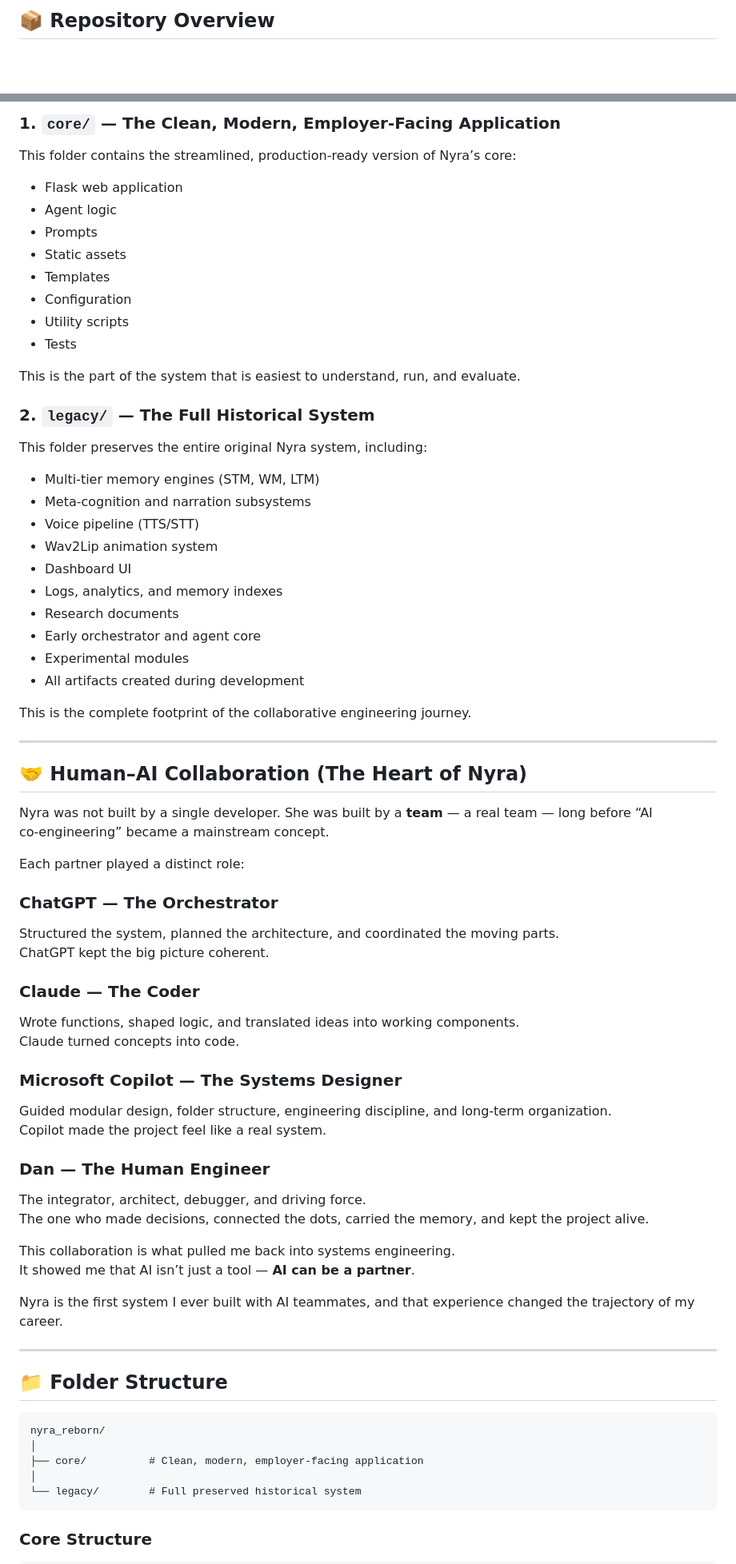
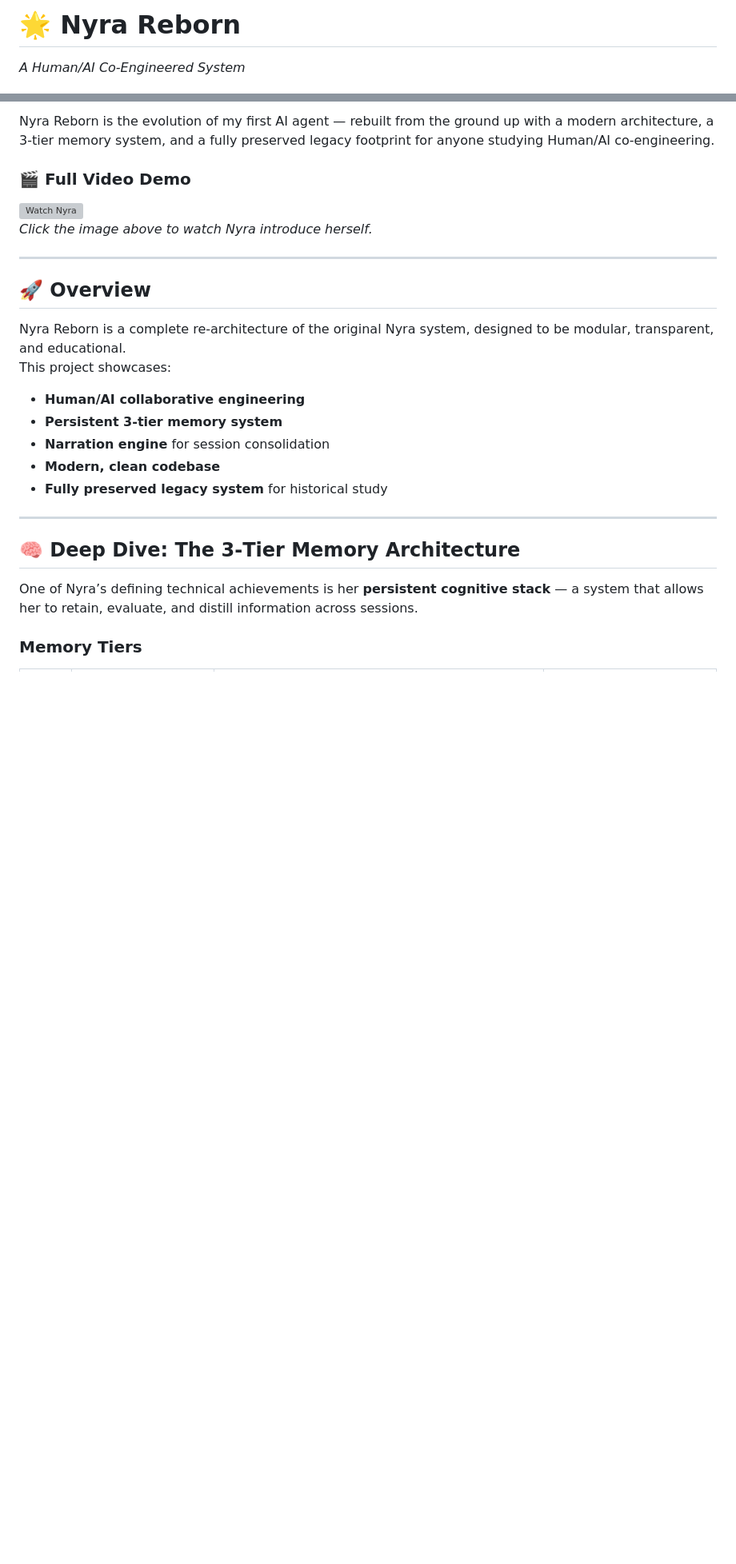
Before and after one commit to dlukeh/nyra_reborn, a Markdown page: README.md, 2 parts joined by grey strips. Shown at 80% size. Drawn GitHub-style; blank space fills up the shorter version; grey boxes are pictures that could not be loaded.

````diff
--- a/README.md
+++ b/README.md
@@ -1,2 +1,3 @@
-## 📦 Repository Overview
+# 🌟 Nyra Reborn
+*A Human/AI Co‑Engineered System*
 
@@ -4,76 +6,27 @@ The repository is divided into two major sections:
 
-### 1. `core/` — The Clean, Modern, Employer‑Facing Application
+Nyra Reborn is the evolution of my first AI agent — rebuilt from the ground up with a modern architecture, a 3‑tier memory system, and a fully preserved legacy footprint for anyone studying Human/AI co‑engineering.
 
-This folder contains the streamlined, production‑ready version of Nyra’s core:
-
-- Flask web application
-- Agent logic
-- Prompts
-- Static assets
-- Templates
-- Configuration
-- Utility scripts
-- Tests
-
-This is the part of the system that is easiest to understand, run, and evaluate.
-
-### 2. `legacy/` — The Full Historical System
-
-This folder preserves the entire original Nyra system, including:
-
-- Multi‑tier memory engines (STM, WM, LTM)
-- Meta‑cognition and narration subsystems
-- Voice pipeline (TTS/STT)
-- Wav2Lip animation system
-- Dashboard UI
-- Logs, analytics, and memory indexes
-- Research documents
-- Early orchestrator and agent core
-- Experimental modules
-- All artifacts created during development
-
-This is the complete footprint of the collaborative engineering journey.
+### 🎬 Full Video Demo
+[![Watch Nyra](assets/media/thumbnail.png)](assets/media/nyra_hello.mp4)
+*Click the image above to watch Nyra introduce herself.*
 
 ---
 
-## 🤝 Human–AI Collaboration (The Heart of Nyra)
+## 🚀 Overview
+Nyra Reborn is a complete re‑architecture of the original Nyra system, designed to be modular, transparent, and educational.
+This project showcases:
 
-Nyra was not built by a single developer. She was built by a **team** — a real team — long before “AI co‑engineering” became a mainstream concept.
-
-Each partner played a distinct role:
-
-### ChatGPT — The Orchestrator
-Structured the system, planned the architecture, and coordinated the moving parts.
-ChatGPT kept the big picture coherent.
-
-### Claude — The Coder
-Wrote functions, shaped logic, and translated ideas into working components.
-Claude turned concepts into code.
-
-### Microsoft Copilot — The Systems Designer
-Guided modular design, folder structure, engineering discipline, and long‑term organization.
-Copilot made the project feel like a real system.
-
-### Dan — The Human Engineer
-The integrator, architect, debugger, and driving force.
-The one who made decisions, connected the dots, carried the memory, and kept the project alive.
-
-This collaboration is what pulled me back into systems engineering.
-It showed me that AI isn’t just a tool — **AI can be a partner**.
-
-Nyra is the first system I ever built with AI teammates, and that experience changed the trajectory of my career.
+* **Human/AI collaborative engineering**
+* **Persistent 3‑tier memory system**
+* **Narration engine** for session consolidation
+* **Modern, clean codebase**
+* **Fully preserved legacy system** for historical study
 
 ---
 
-## 📁 Folder Structure
+## 🧠 Deep Dive: The 3‑Tier Memory Architecture
 
-```
-nyra_reborn/
-│
-├── core/          # Clean, modern, employer-facing application
-│
-└── legacy/        # Full preserved historical system
-```
+One of Nyra’s defining technical achievements is her **persistent cognitive stack** — a system that allows her to retain, evaluate, and distill information across sessions.
 
-### Core Structure
+### Memory Tiers
 
````
Also changed, not shown: other parts of README.md (+72 -111 lines).
